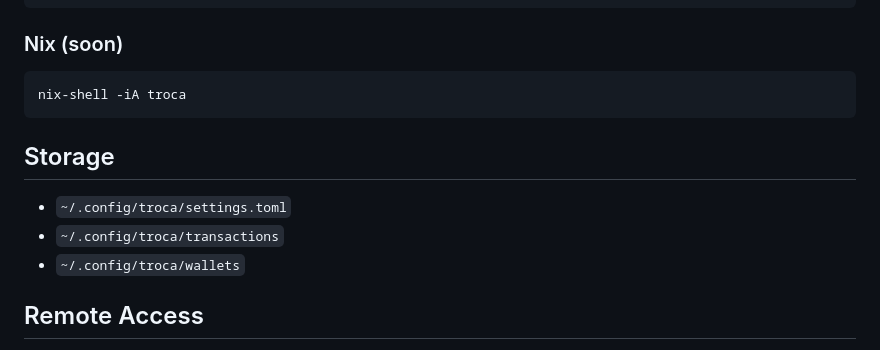
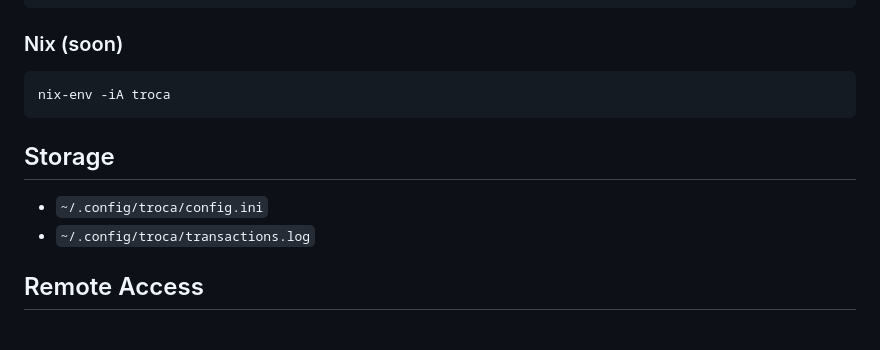
Before and after one commit to lfaoro/tswap, a Markdown page: README.md, the part around the change. Rendered like a GitHub page.

Commit message:
misc: update readme

````diff
--- a/README.md
+++ b/README.md
@@ -44,14 +44,13 @@ brew install lfaoro/tap/troca
 ### Nix (soon)
 
 ```bash
-nix-shell -iA troca
+nix-env -iA troca
 ```
 
 ## Storage
 
-- `~/.config/troca/settings.toml`
-- `~/.config/troca/transactions`
-- `~/.config/troca/wallets`
+- `~/.config/troca/config.ini`
+- `~/.config/troca/transactions.log`
 
 ## Remote Access
 
````
